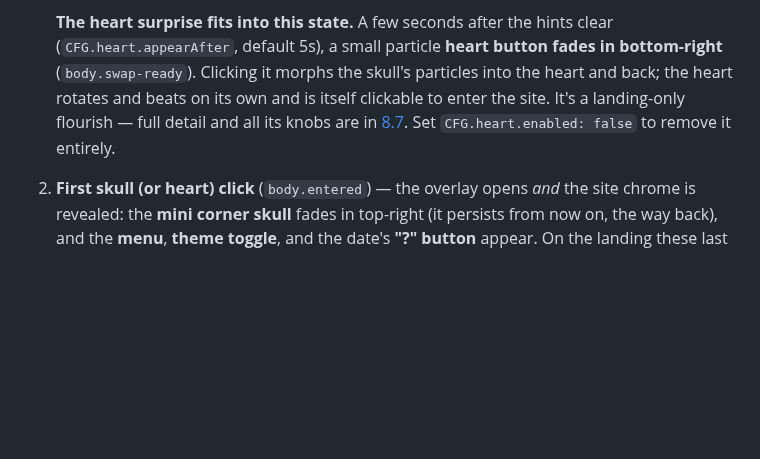
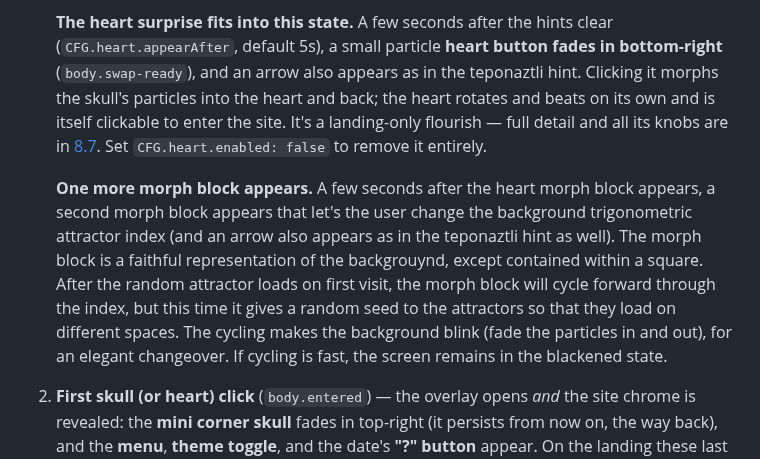
Before and after one commit to elpartario/jehernandez.site, a Markdown page: DOCUMENTATION.md, the part around the change. Rendered like a GitHub page; blank space fills up the shorter version.

Commit message:
Updated documeentation for entry flow.

```diff
--- a/DOCUMENTATION.md
+++ b/DOCUMENTATION.md
@@ -750,11 +750,23 @@ heart). The overlay page is **not red** — it takes the current theme
 
    **The heart surprise fits into this state.** A few seconds after the hints
    clear (`CFG.heart.appearAfter`, default 5s), a small particle **heart button
-   fades in bottom-right** (`body.swap-ready`). Clicking it morphs the skull's
+   fades in bottom-right** (`body.swap-ready`), and an arrow also appears as
+   in the teponaztli hint. Clicking it morphs the skull's
    particles into the heart and back; the heart rotates and beats on its own
    and is itself clickable to enter the site. It's a landing-only flourish —
    full detail and all its knobs are in [8.7](#87-the-heart-surprise-skull--heart-morph).
    Set `CFG.heart.enabled: false` to remove it entirely.
+
+   **One more morph block appears.** A few seconds after the heart morph block
+   appears, a second morph block appears that let's the user change the background
+   trigonometric attractor index (and an arrow also appears as in the teponaztli
+   hint as well). The morph block is a faithful representation of the backgrouynd,
+   except contained within a square. After the random attractor loads on first
+   visit, the morph block will cycle forward through the index, but this time
+   it gives a random seed to the attractors so that they load on different spaces.
+   The cycling makes the background blink (fade the particles in and out), for
+   an elegant changeover. If cycling is fast, the screen remains in the blackened
+   state.
 2. **First skull (or heart) click** (`body.entered`) — the overlay opens *and*
    the site chrome is revealed: the **mini corner skull** fades in top-right
    (it persists from now on, the way back), and the **menu**, **theme toggle**,
```
